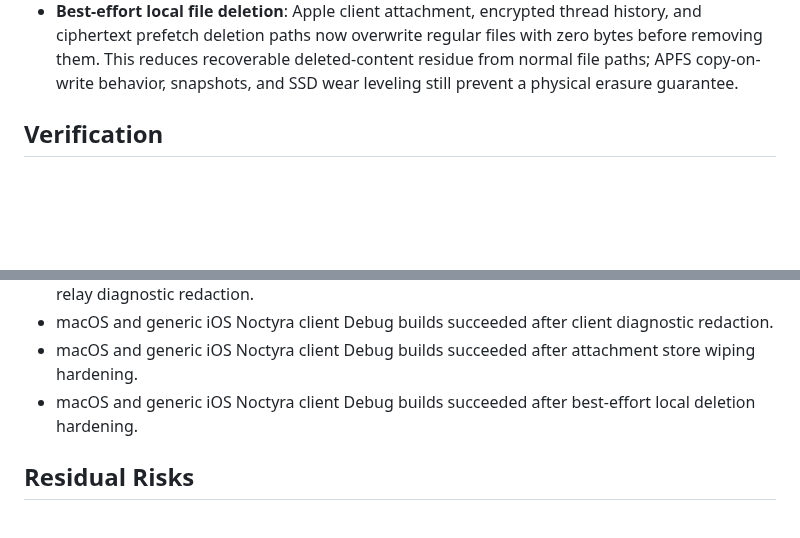
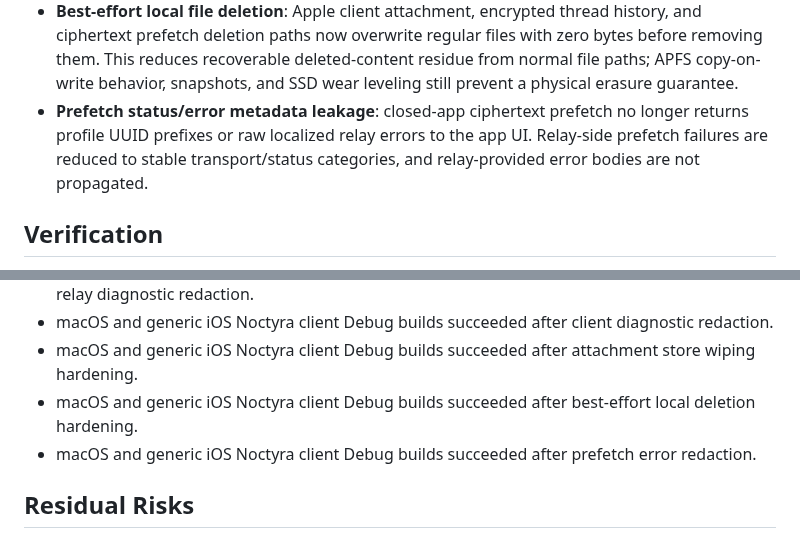
Before and after one commit to luizwidmer/Noctweave, a Markdown page: Noctweave Documentation/security_audit_2026-07-06.md, 2 parts joined by grey strips. GitHub-like rendering; blank space fills up the shorter version.

Commit message:
Document prefetch error redaction

```diff
--- a/Noctweave Documentation/security_audit_2026-07-06.md
+++ b/Noctweave Documentation/security_audit_2026-07-06.md
@@ -26,6 +26,7 @@ Scope: client storage boundaries, relay client transport behavior, browser stora
 - **Client diagnostic metadata leakage**: client storage privacy-attribute failures and attachment load failures no longer print raw OS errors. Relay health and pairing status paths now redact transport errors into stable categories such as timeout, network failure, or TLS validation failure before storing or displaying them.
 - **Attachment store plaintext lifetime gaps**: Apple client attachment storage now wipes encrypted-at-rest payload buffers, loaded encrypted payloads, AES-GCM combined ciphertext buffers, and temporary keychain key `Data` copies. Outbound attachment chunk buffers are wiped even when chunk encryption throws.
 - **Best-effort local file deletion**: Apple client attachment, encrypted thread history, and ciphertext prefetch deletion paths now overwrite regular files with zero bytes before removing them. This reduces recoverable deleted-content residue from normal file paths; APFS copy-on-write behavior, snapshots, and SSD wear leveling still prevent a physical erasure guarantee.
+- **Prefetch status/error metadata leakage**: closed-app ciphertext prefetch no longer returns profile UUID prefixes or raw localized relay errors to the app UI. Relay-side prefetch failures are reduced to stable transport/status categories, and relay-provided error bodies are not propagated.
 
 ## Verification
 
@@ -40,6 +41,7 @@ Scope: client storage boundaries, relay client transport behavior, browser stora
 - macOS and generic iOS Noctyra client Debug builds succeeded after client diagnostic redaction.
 - macOS and generic iOS Noctyra client Debug builds succeeded after attachment store wiping hardening.
 - macOS and generic iOS Noctyra client Debug builds succeeded after best-effort local deletion hardening.
+- macOS and generic iOS Noctyra client Debug builds succeeded after prefetch error redaction.
 
 ## Residual Risks
 
```
